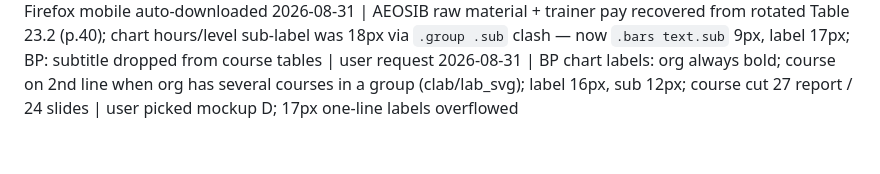
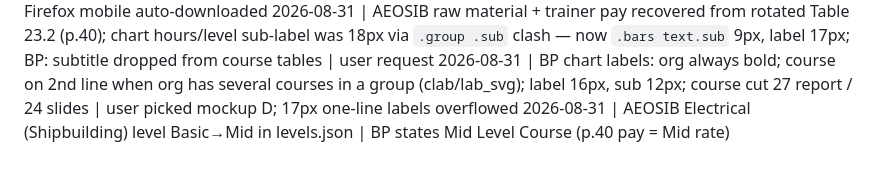
Before and after one commit to shourovrm/SICIP-standards, a Markdown page: DECISIONS.md, the part around the change. Rendered like a GitHub page.

Commit message:
docs: AEOSIB Electrical level Mid

```diff
--- a/DECISIONS.md
+++ b/DECISIONS.md
@@ -59,3 +59,4 @@ Site BUILT and verified locally (Playwright: search, calculator math, print shee
 2026-08-30 | CS preview switched from browser PDF plugin to self-hosted pdf.js viewer (same UI everywhere, visible scrollbar, page-fit on open, no draw tools) | Chrome plugin showed part of a page + overlay-only scrollbar; Firefox mobile auto-downloaded
 2026-08-31 | AEOSIB raw material + trainer pay recovered from rotated Table 23.2 (p.40); chart hours/level sub-label was 18px via `.group .sub` clash — now `.bars text.sub` 9px, label 17px; BP: subtitle dropped from course tables | user request
 2026-08-31 | BP chart labels: org always bold; course on 2nd line when org has several courses in a group (clab/lab_svg); label 16px, sub 12px; course cut 27 report / 24 slides | user picked mockup D; 17px one-line labels overflowed
+2026-08-31 | AEOSIB Electrical (Shipbuilding) level Basic→Mid in levels.json | BP states Mid Level Course (p.40 pay = Mid rate)
```
